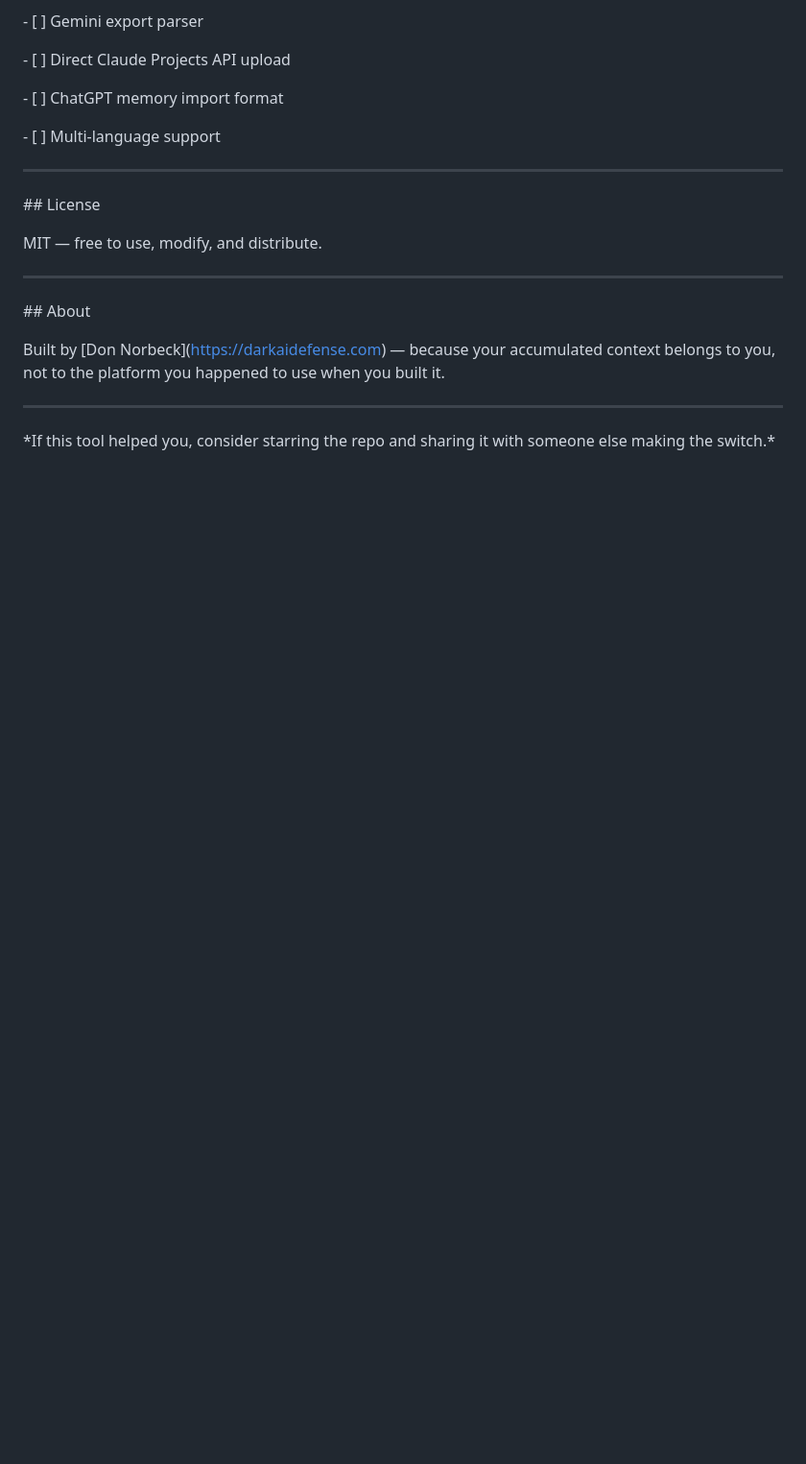
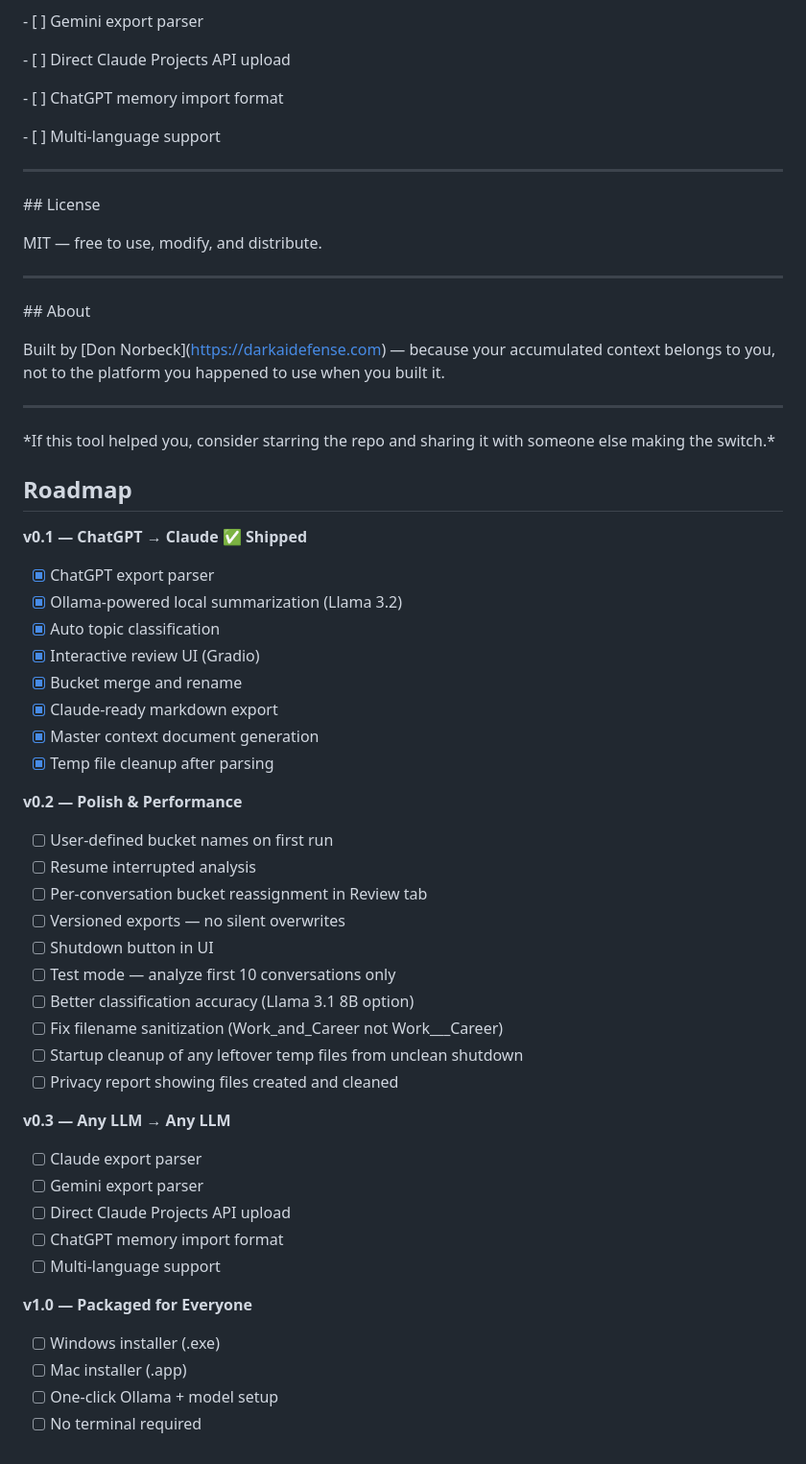
Before and after one commit to Don-Norbeck/llm-conversation-memory-migrator, a Markdown page: README.md, the part around the change. Shown at 96% size. GitHub-like rendering; blank space fills up the shorter version.

Commit message:
Update roadmap — v0.1 shipped, v0.2 backlog documented

```diff
--- a/README.md
+++ b/README.md
@@ -453,3 +453,42 @@ Built by \[Don Norbeck](https://darkaidefense.com) — because your accumulated
 
 
 \*If this tool helped you, consider starring the repo and sharing it with someone else making the switch.\*
+
+
+
+## Roadmap
+
+**v0.1 — ChatGPT → Claude ✅ Shipped**
+- [x] ChatGPT export parser
+- [x] Ollama-powered local summarization (Llama 3.2)
+- [x] Auto topic classification
+- [x] Interactive review UI (Gradio)
+- [x] Bucket merge and rename
+- [x] Claude-ready markdown export
+- [x] Master context document generation
+- [x] Temp file cleanup after parsing
+
+**v0.2 — Polish & Performance**
+- [ ] User-defined bucket names on first run
+- [ ] Resume interrupted analysis
+- [ ] Per-conversation bucket reassignment in Review tab
+- [ ] Versioned exports — no silent overwrites
+- [ ] Shutdown button in UI
+- [ ] Test mode — analyze first 10 conversations only
+- [ ] Better classification accuracy (Llama 3.1 8B option)
+- [ ] Fix filename sanitization (Work_and_Career not Work___Career)
+- [ ] Startup cleanup of any leftover temp files from unclean shutdown
+- [ ] Privacy report showing files created and cleaned
+
+**v0.3 — Any LLM → Any LLM**
+- [ ] Claude export parser
+- [ ] Gemini export parser
+- [ ] Direct Claude Projects API upload
+- [ ] ChatGPT memory import format
+- [ ] Multi-language support
+
+**v1.0 — Packaged for Everyone**
+- [ ] Windows installer (.exe)
+- [ ] Mac installer (.app)
+- [ ] One-click Ollama + model setup
+- [ ] No terminal required
```
